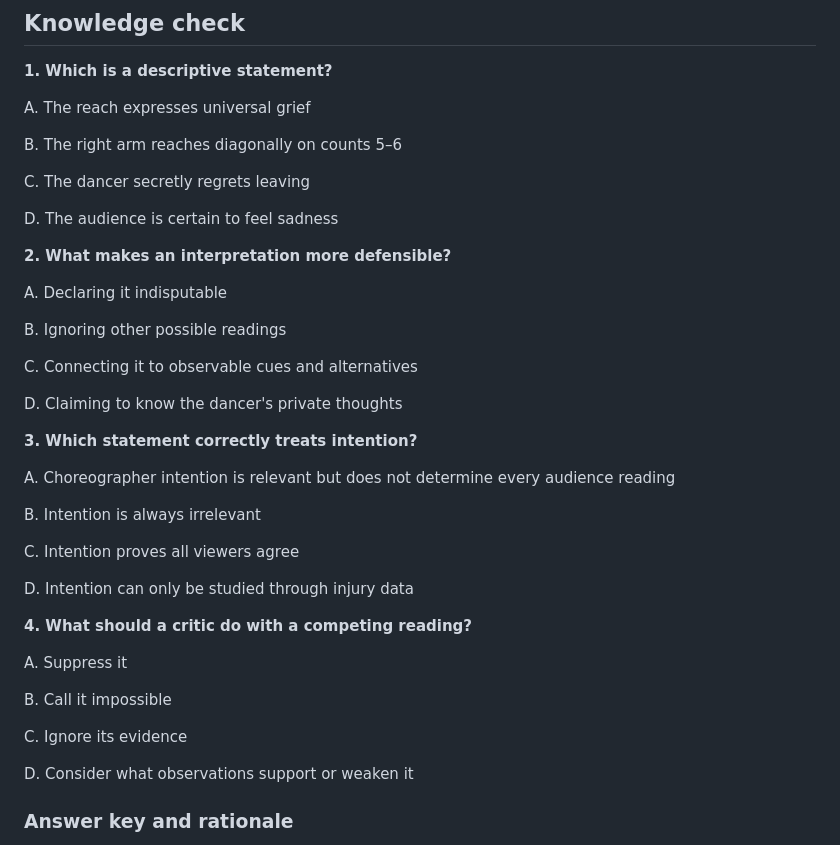
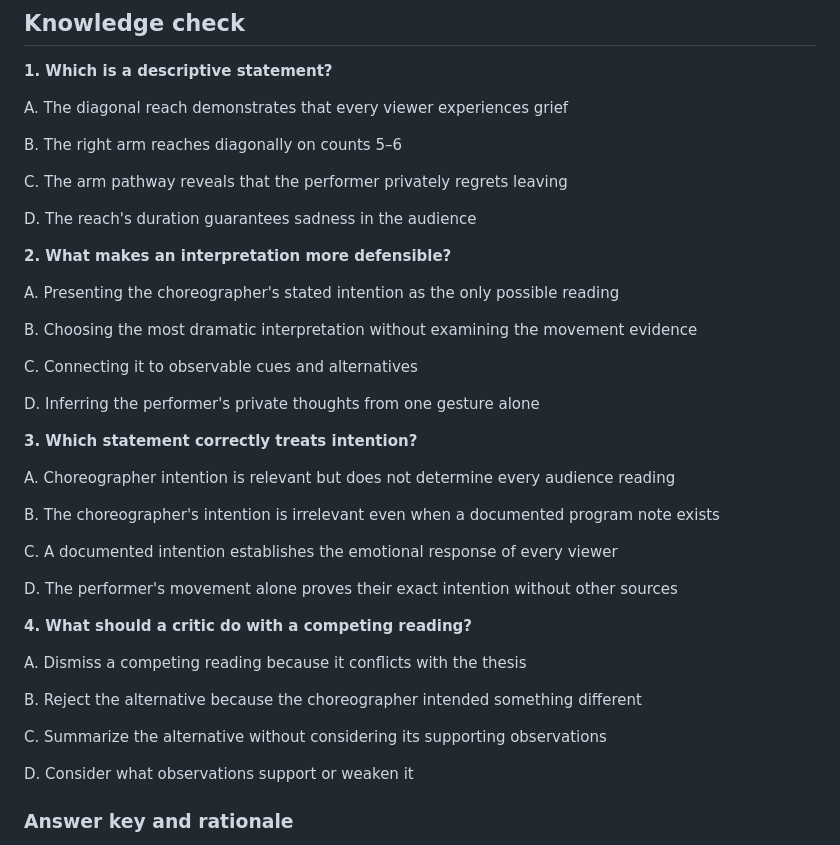
Before and after one commit to Fempai/The-Art-of-Movement, a Markdown page: curriculum/final-lessons/EST504-01.md, the part around the change. GitHub-like rendering.

Commit message:
Improve EST504-01 critical interpretation assessment alternatives

```diff
--- a/curriculum/final-lessons/EST504-01.md
+++ b/curriculum/final-lessons/EST504-01.md
@@ -22,41 +22,41 @@ Dance criticism begins by distinguishing what is visible or audible from the mea
 
 **1. Which is a descriptive statement?**
 
-A. The reach expresses universal grief
+A. The diagonal reach demonstrates that every viewer experiences grief
 
 B. The right arm reaches diagonally on counts 5–6
 
-C. The dancer secretly regrets leaving
+C. The arm pathway reveals that the performer privately regrets leaving
 
-D. The audience is certain to feel sadness
+D. The reach's duration guarantees sadness in the audience
 
 **2. What makes an interpretation more defensible?**
 
-A. Declaring it indisputable
+A. Presenting the choreographer's stated intention as the only possible reading
 
-B. Ignoring other possible readings
+B. Choosing the most dramatic interpretation without examining the movement evidence
 
 C. Connecting it to observable cues and alternatives
 
-D. Claiming to know the dancer's private thoughts
+D. Inferring the performer's private thoughts from one gesture alone
 
 **3. Which statement correctly treats intention?**
 
 A. Choreographer intention is relevant but does not determine every audience reading
 
-B. Intention is always irrelevant
+B. The choreographer's intention is irrelevant even when a documented program note exists
 
-C. Intention proves all viewers agree
+C. A documented intention establishes the emotional response of every viewer
 
-D. Intention can only be studied through injury data
+D. The performer's movement alone proves their exact intention without other sources
 
 **4. What should a critic do with a competing reading?**
 
-A. Suppress it
+A. Dismiss a competing reading because it conflicts with the thesis
 
-B. Call it impossible
+B. Reject the alternative because the choreographer intended something different
 
-C. Ignore its evidence
+C. Summarize the alternative without considering its supporting observations
 
 D. Consider what observations support or weaken it
 
```
